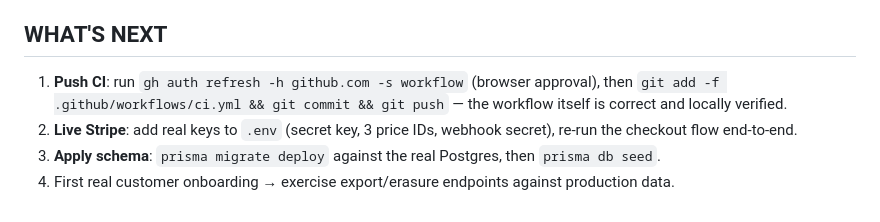
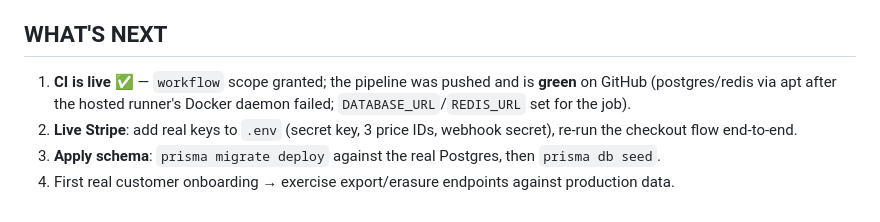
Before and after one commit to M-2000-0/quantive, a Markdown page: QUANTIVE-BUILDLOG.md, the part around the change. GitHub-like rendering.

Commit message:
Build log: CI live and green
🤖 Generated with Codebuff
Co-Authored-By: Codebuff <noreply@codebuff.com>

```diff
--- a/QUANTIVE-BUILDLOG.md
+++ b/QUANTIVE-BUILDLOG.md
@@ -73,7 +73,7 @@
 
 ## WHAT'S NEXT
 
-1. **Push CI**: run `gh auth refresh -h github.com -s workflow` (browser approval), then `git add -f .github/workflows/ci.yml && git commit && git push` — the workflow itself is correct and locally verified.
+1. **CI is live** ✅ — `workflow` scope granted; the pipeline was pushed and is **green** on GitHub (postgres/redis via apt after the hosted runner's Docker daemon failed; `DATABASE_URL`/`REDIS_URL` set for the job).
 2. **Live Stripe**: add real keys to `.env` (secret key, 3 price IDs, webhook secret), re-run the checkout flow end-to-end.
 3. **Apply schema**: `prisma migrate deploy` against the real Postgres, then `prisma db seed`.
 4. First real customer onboarding → exercise export/erasure endpoints against production data.
```
